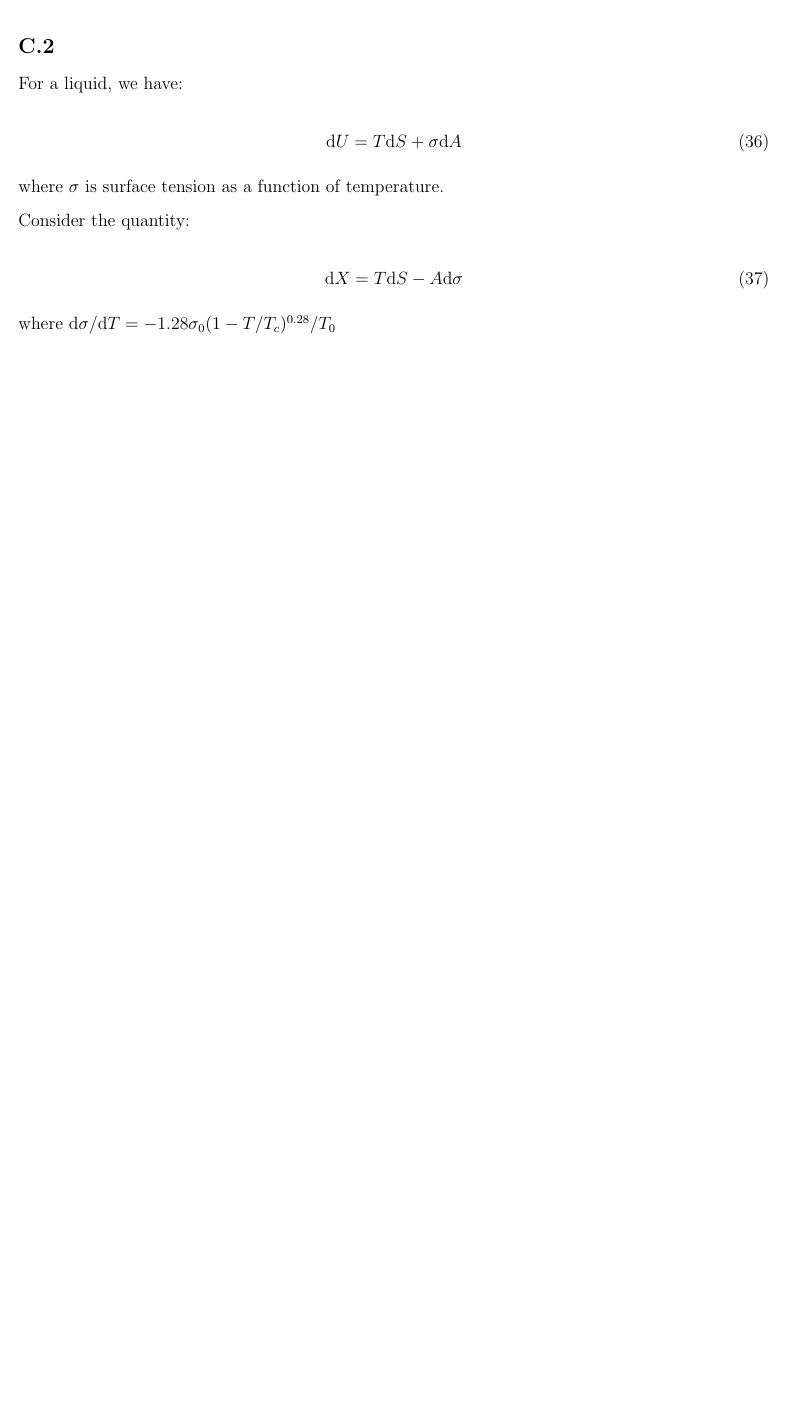
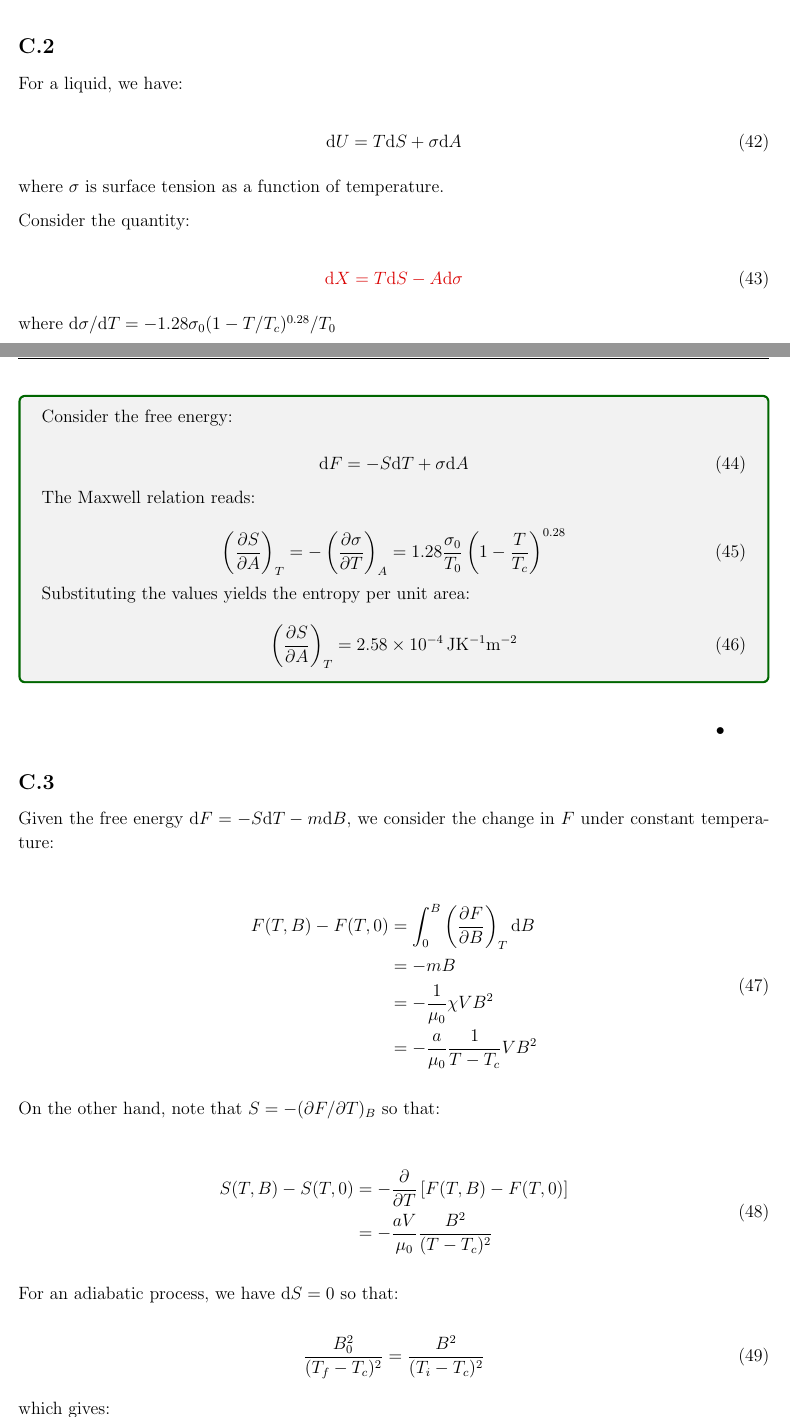
Before and after one commit to Walker-Xin/tutorial, a LaTeX document (second_year/physics/thermodynamics_3.tex): part of page 8 of 8 before the commit and two parts of pages 9 and 10 of 11 after it, the two joined at a grey line, cut so that both start at the same text, the shorter picture padded with empty space. Compiled offline with pdfLaTeX.

Commit message:
correction update

```diff
--- a/second_year/physics/thermodynamics_3.tex
+++ b/second_year/physics/thermodynamics_3.tex
@@ -334,10 +383,69 @@ where $\sigma$ is surface tension as a function of temperature.
 Consider the quantity:
 
 \begin{equation}
-    \mathrm{d}X = T\mathrm{d}S - A\mathrm{d}\sigma
+    \mistake{\mathrm{d}X = T\mathrm{d}S - A\mathrm{d}\sigma}
 \end{equation}
 
 where $\mathrm{d}\sigma/\mathrm{d}T = -1.28\sigma_{0}(1 - T/T_{c})^{0.28}/T_{0}$
+
+\begin{correction}
+    Consider the free energy:
+
+    \begin{equation}
+        \mathrm{d}F = -S\mathrm{d}T + \sigma\mathrm{d}A
+    \end{equation}
+
+    The Maxwell relation reads:
+
+    \begin{equation}
+        \left( \frac{\partial S}{\partial A} \right)_{T} = -\left( \frac{\partial \sigma}{\partial T} \right)_{A} = 1.28 \frac{\sigma_{0}}{T_{0}} \left( 1 - \frac{T}{T_{c}} \right)^{0.28}
+    \end{equation}
+
+    Substituting the values yields the entropy per unit area:
+
+    \begin{equation}
+        \left( \frac{\partial S}{\partial A} \right)_{T} = \qty{2.58e-4}{JK^{-1}m^{-2}}
+    \end{equation}
+\end{correction}
+\qed
+
+
+\problem{C.3}{}
+Given the free energy $\mathrm{d}F = -S\mathrm{d}T - m\mathrm{d}B$, we consider the change in $F$ under constant temperature:
+
+\begin{equation}
+    \begin{split}
+        F(T, B) - F(T, 0) &= \int_{0}^{B} \left( \frac{\partial F}{\partial B} \right)_{T} \mathrm{d}B \\
+        &= -mB \\
+        &= -\frac{1}{\mu_{0}} \chi V B^{2} \\
+        &= -\frac{a}{\mu_{0}} \frac{1}{T - T_{c}} V B^{2}
+    \end{split}
+\end{equation}
+
+On the other hand, note that $S = -(\partial F/\partial T)_{B}$ so that:
+
+\begin{equation}
+    \begin{split}
+        S(T, B) - S(T, 0) &= -\frac{\partial }{\partial T} \left[ F(T, B) - F(T, 0) \right] \\
+        &= -\frac{aV}{\mu_{0}} \frac{B^{2}}{(T - T_{c})^{2}}
+    \end{split}
+\end{equation}
+
+For an adiabatic process, we have $\mathrm{d}S = 0$ so that:
+
+\begin{equation}
+    \frac{B_{0}^{2}}{(T_{f} - T_{c})^{2}} = \frac{B^{2}}{(T_{i} - T_{c})^{2}}
+\end{equation}
+
+which gives:
+
+\begin{equation}
+    \frac{T_{f} - T_{c}}{T_{i} - T_{c}} = \frac{B_{0}}{B}
+\end{equation}
+\qed
+
+
+\problem{C.4}{}
 
 
 
```
Also changed, not shown: second_year/physics/thermodynamics_3.pdf, second_year/physics/thermodynamics_3.tex (59 more changed lines). Lines whose indentation alone changed are shown as unchanged.
